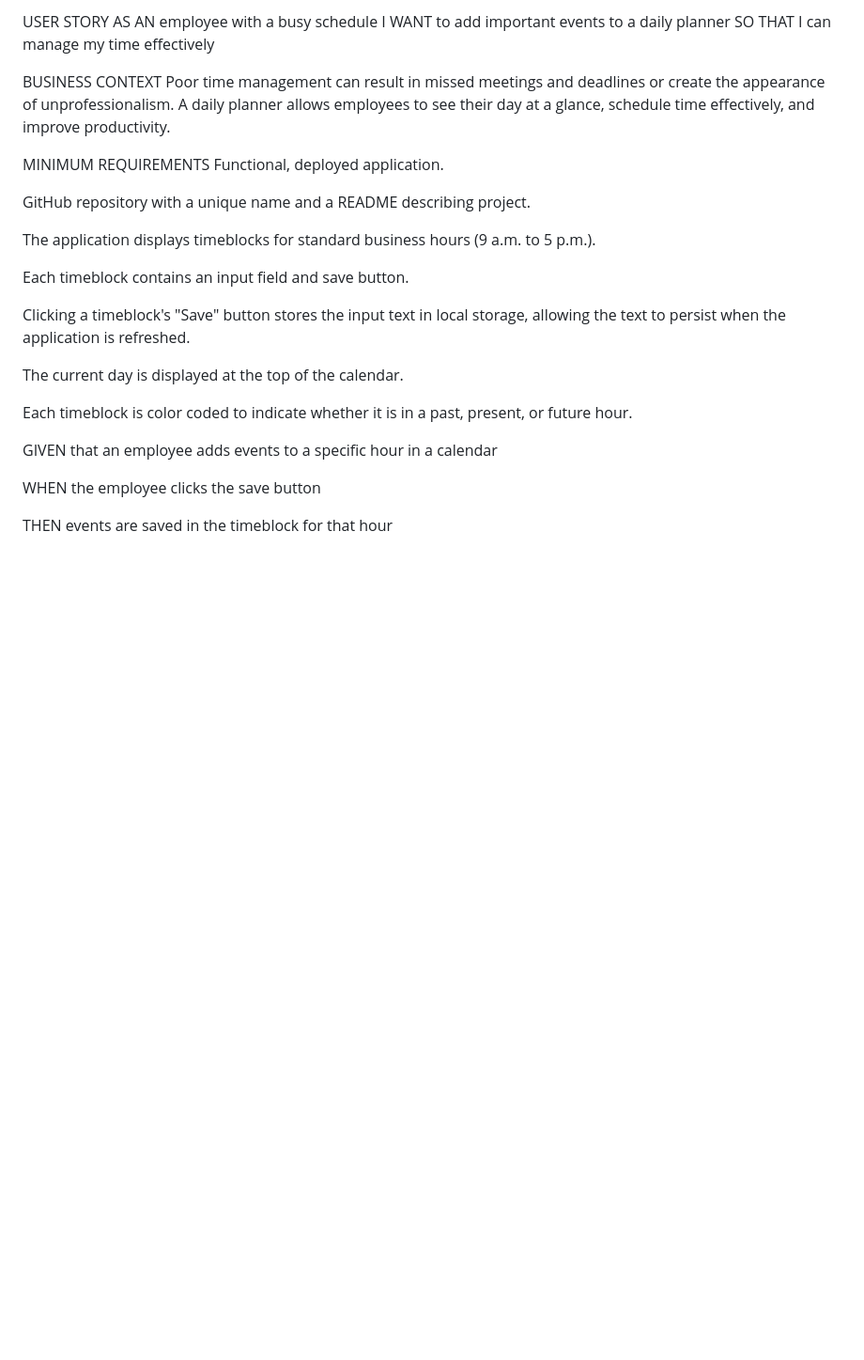
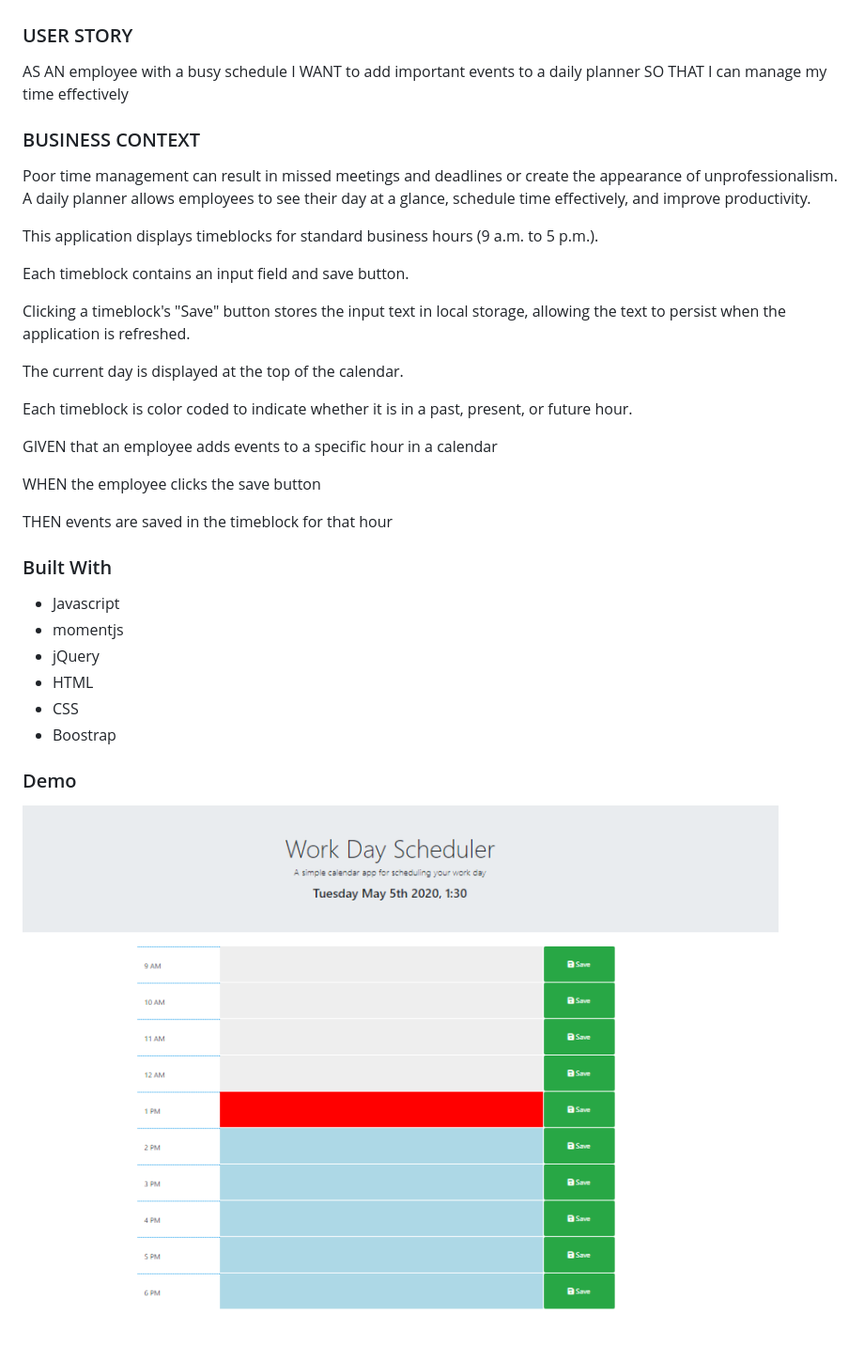
Before and after one commit to Giselesoubeiga/Day-Planner, a Markdown page: README.md, the part around the change printed below. Shown: that part at 94% size. Drawn GitHub-style; pictures changed too: assets/img/Workdayscheduler.PNG (added); blank space fills up the shorter version.

```diff
--- a/README.md
+++ b/README.md
@@ -6,14 +5,15 @@ Please visit the deployed project at: https://giselesoubeiga.github.io/Day-Panne
 
 
-USER STORY AS AN employee with a busy schedule I WANT to add important events to a daily planner SO THAT I can manage my time effectively
 
-BUSINESS CONTEXT Poor time management can result in missed meetings and deadlines or create the appearance of unprofessionalism. A daily planner allows employees to see their day at a glance, schedule time effectively, and improve productivity.
+### USER STORY
+AS AN employee with a busy schedule I WANT to add important events to a daily planner SO THAT I can manage my time effectively
 
-MINIMUM REQUIREMENTS Functional, deployed application.
+### BUSINESS CONTEXT
+ Poor time management can result in missed meetings and deadlines or create the appearance of unprofessionalism. A daily planner allows employees to see their day at a glance, schedule time effectively, and improve productivity.
 
-GitHub repository with a unique name and a README describing project.
 
-The application displays timeblocks for standard business hours (9 a.m. to 5 p.m.).
+
+This application displays timeblocks for standard business hours (9 a.m. to 5 p.m.).
 
 Each timeblock contains an input field and save button.
 
@@ -28,3 +28,15 @@ GIVEN that an employee adds events to a specific hour in a calendar
 WHEN the employee clicks the save button
 
 THEN events are saved in the timeblock for that hour
+
+### Built With
+- Javascript
+- momentjs
+- jQuery
+- HTML
+- CSS
+- Boostrap
+
+### Demo
+
+![alt text](assets/img/Workdayscheduler.PNG)
```
Also changed, not shown: other parts of README.md (+0 -1 lines), 1 other file.
